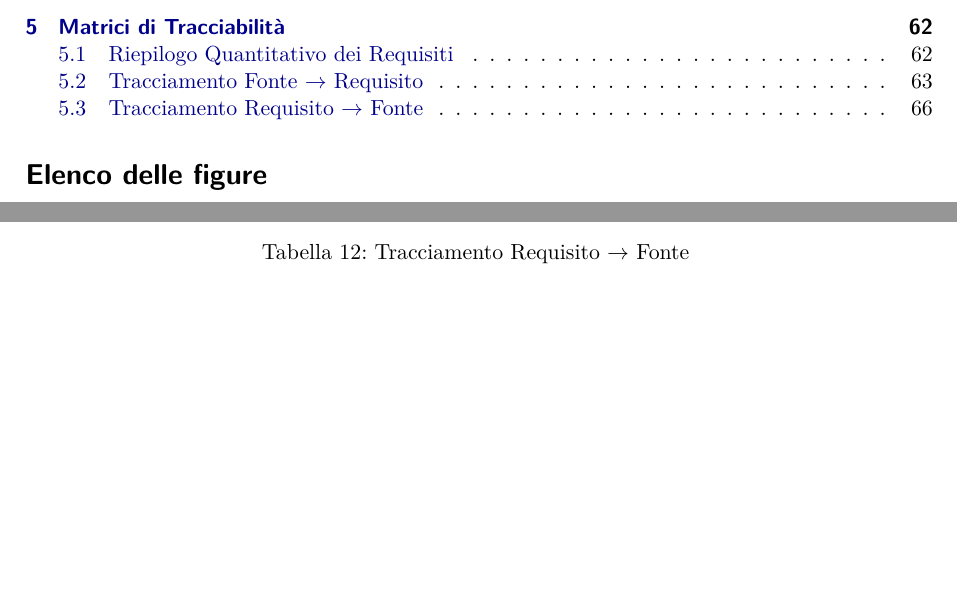
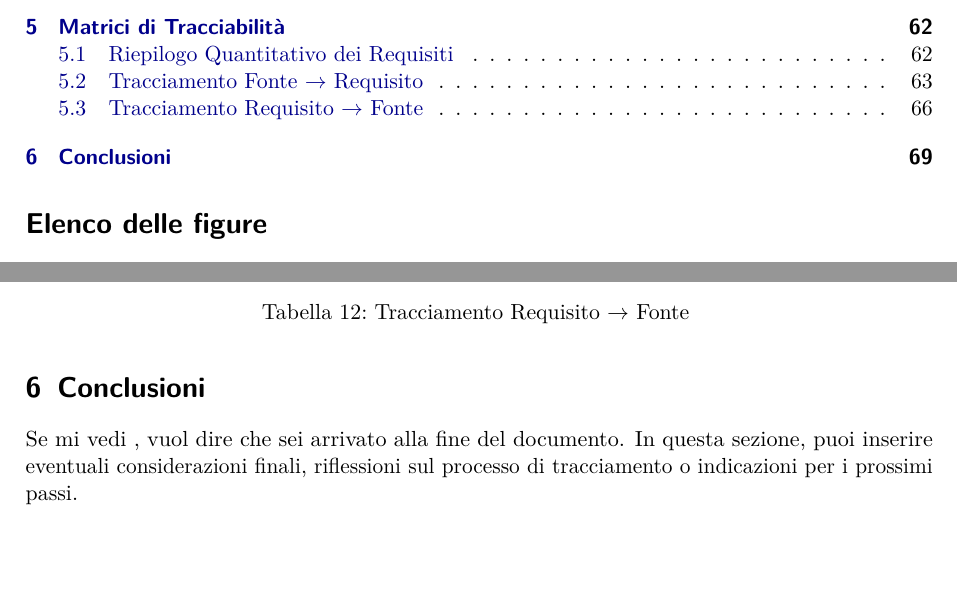
Before and after one commit to sass0lino/Docutex, a LaTeX document (src/scuola/Analisi_dei_Requisiti_v1.0.tex, which reads src/scuola/contenuti/tracciamento.tex): two parts of pages 5 and 69 of 69, joined at a grey line, cut so that both start at the same text. Compiled offline with pdfLaTeX.

Commit message:
Update tracciamento.tex

```diff
--- a/src/scuola/contenuti/tracciamento.tex
+++ b/src/scuola/contenuti/tracciamento.tex
@@ -350,3 +350,6 @@ La seguente matrice inversa funge da indice e dimostra la totale copertura dei r
 
     \caption{Tracciamento Requisito $\rightarrow$ Fonte}
 \end{longtable}
+
+\section{Conclusioni}
+Se mi vedi , vuol dire che sei arrivato alla fine del documento. In questa sezione, puoi inserire eventuali considerazioni finali, riflessioni sul processo di tracciamento o indicazioni per i prossimi passi.
```
